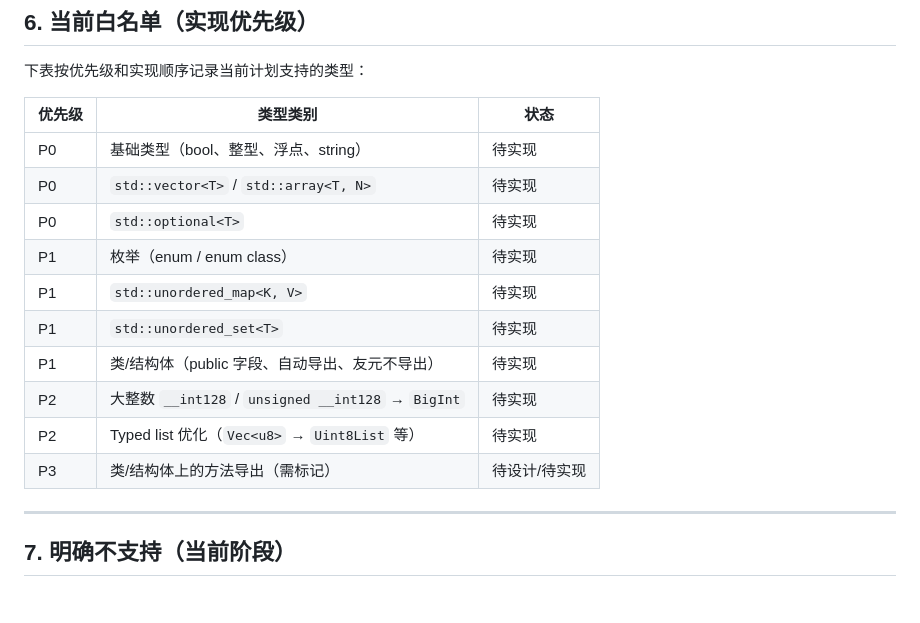
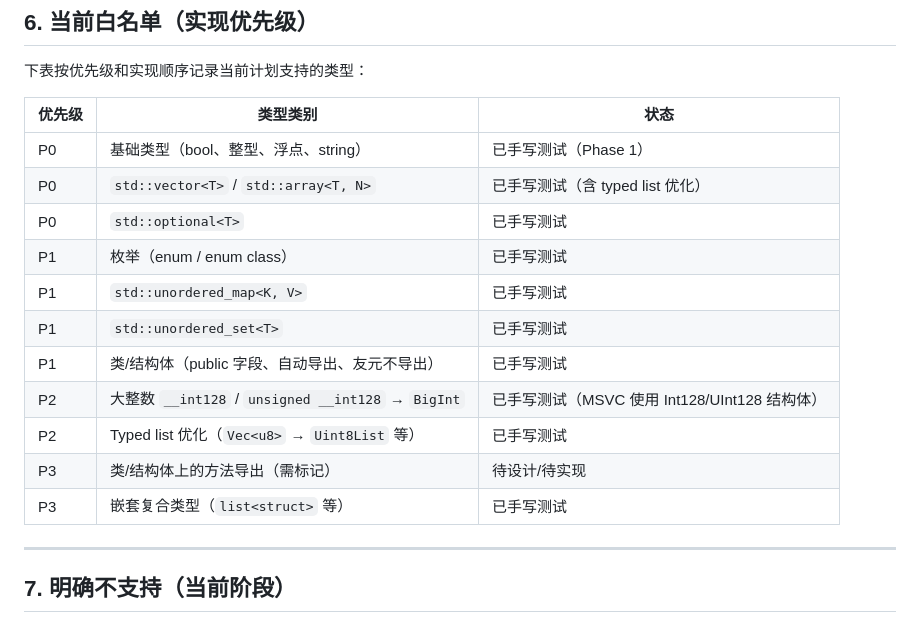
Before and after one commit to deretame/dart_cpp_bridge, a Markdown page: docs/codegen_type_mapping.md, the part around the change. Drawn GitHub-style.

```diff
--- a/docs/codegen_type_mapping.md
+++ b/docs/codegen_type_mapping.md
@@ -343,16 +343,17 @@ FRB 的类编解码也是按字段顺序生成：
 
 | 优先级 | 类型类别 | 状态 |
 |--------|----------|------|
-| P0 | 基础类型（bool、整型、浮点、string） | 待实现 |
-| P0 | `std::vector<T>` / `std::array<T, N>` | 待实现 |
-| P0 | `std::optional<T>` | 待实现 |
-| P1 | 枚举（enum / enum class） | 待实现 |
-| P1 | `std::unordered_map<K, V>` | 待实现 |
-| P1 | `std::unordered_set<T>` | 待实现 |
-| P1 | 类/结构体（public 字段、自动导出、友元不导出） | 待实现 |
-| P2 | 大整数 `__int128` / `unsigned __int128` → `BigInt` | 待实现 |
-| P2 | Typed list 优化（`Vec<u8>` → `Uint8List` 等） | 待实现 |
+| P0 | 基础类型（bool、整型、浮点、string） | 已手写测试（Phase 1） |
+| P0 | `std::vector<T>` / `std::array<T, N>` | 已手写测试（含 typed list 优化） |
+| P0 | `std::optional<T>` | 已手写测试 |
+| P1 | 枚举（enum / enum class） | 已手写测试 |
+| P1 | `std::unordered_map<K, V>` | 已手写测试 |
+| P1 | `std::unordered_set<T>` | 已手写测试 |
+| P1 | 类/结构体（public 字段、自动导出、友元不导出） | 已手写测试 |
+| P2 | 大整数 `__int128` / `unsigned __int128` → `BigInt` | 已手写测试（MSVC 使用 Int128/UInt128 结构体） |
+| P2 | Typed list 优化（`Vec<u8>` → `Uint8List` 等） | 已手写测试 |
 | P3 | 类/结构体上的方法导出（需标记） | 待设计/待实现 |
+| P3 | 嵌套复合类型（`list<struct>` 等） | 已手写测试 |
 
 ---
 
```
Also changed, not shown: docs/known_issues.md (+37 -0 lines).
